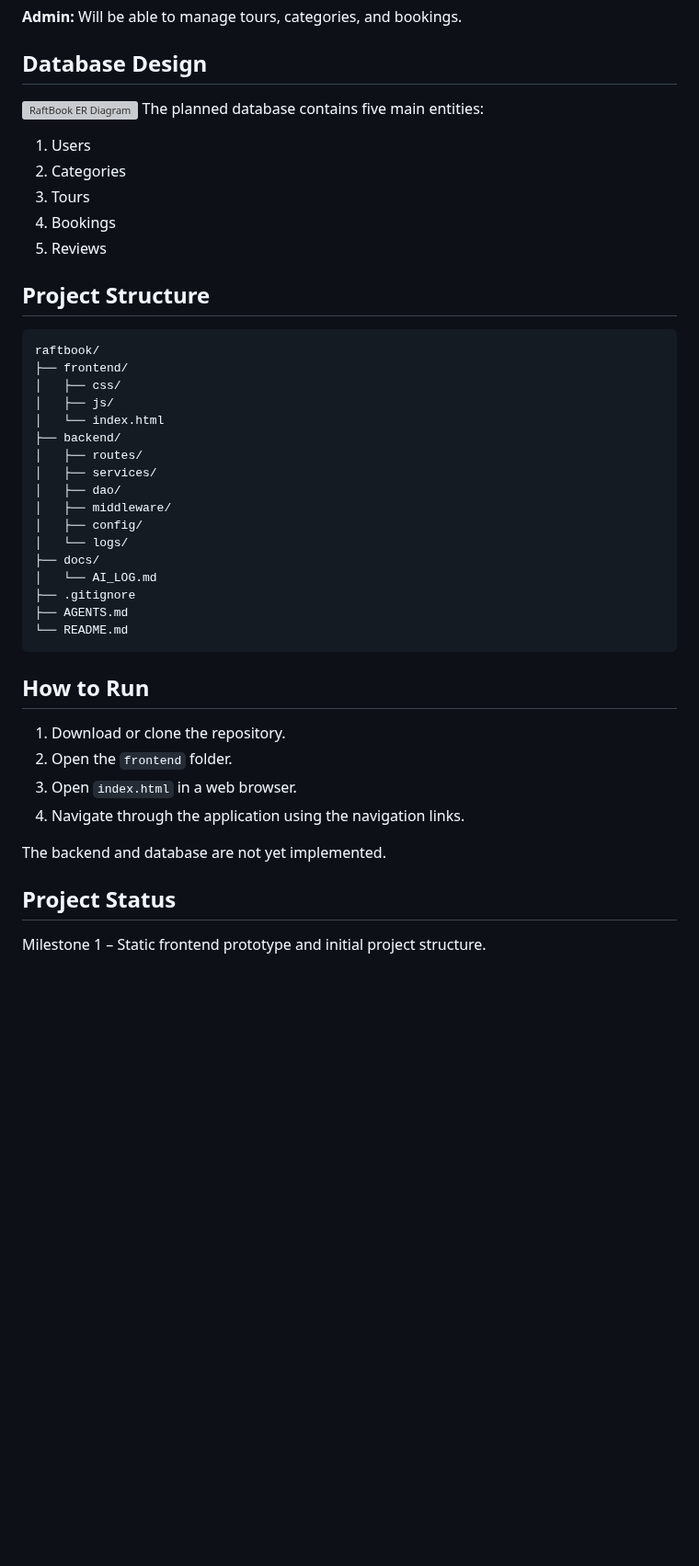
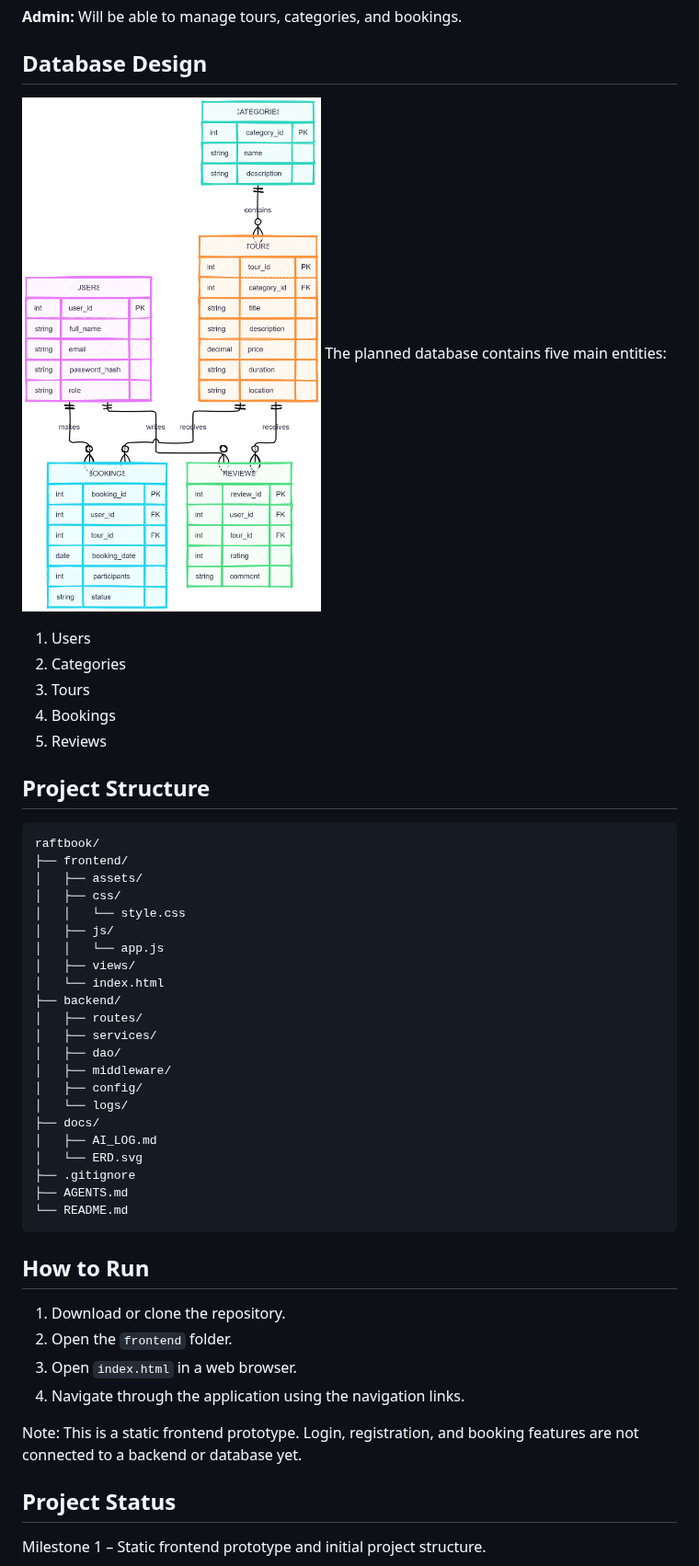
Before and after one commit to mionamilic/raftbook, a Markdown page: README.md, the part around one of its changes. Shown at 92% size. Rendered like a GitHub page; pictures changed too: docs/ERD.png (added); blank space fills up the shorter version; grey boxes are pictures that could not be loaded.

Commit message:
Update ERD diagram and README

````diff
--- a/README.md
+++ b/README.md
@@ -47,7 +48,7 @@ The goal of the project is to make it easier for tourists to discover available
 **Admin:** Will be able to manage tours, categories, and bookings.
 
 ## Database Design
-![RaftBook ER Diagram](docs/ERD.svg)
+![RaftBook ER Diagram](docs/ERD.png)
 The planned database contains five main entities:
 
 1. Users
@@ -61,8 +62,12 @@ The planned database contains five main entities:
 ```text
 raftbook/
 ├── frontend/
+│   ├── assets/
 │   ├── css/
+│   │   └── style.css
 │   ├── js/
+│   │   └── app.js
+│   ├── views/
 │   └── index.html
 ├── backend/
 │   ├── routes/
@@ -72,7 +77,8 @@ raftbook/
 │   ├── config/
 │   └── logs/
 ├── docs/
-│   └── AI_LOG.md
+│   ├── AI_LOG.md
+│   └── ERD.svg
 ├── .gitignore
 ├── AGENTS.md
 └── README.md
@@ -85,7 +91,9 @@ raftbook/
 3. Open `index.html` in a web browser.
 4. Navigate through the application using the navigation links.
 
-The backend and database are not yet implemented.
+Note: This is a static frontend prototype. Login,
+registration, and booking features are not connected
+to a backend or database yet.
 
 ## Project Status
 
````
Also changed, not shown: other parts of README.md (+1 -0 lines), 1 other file.
